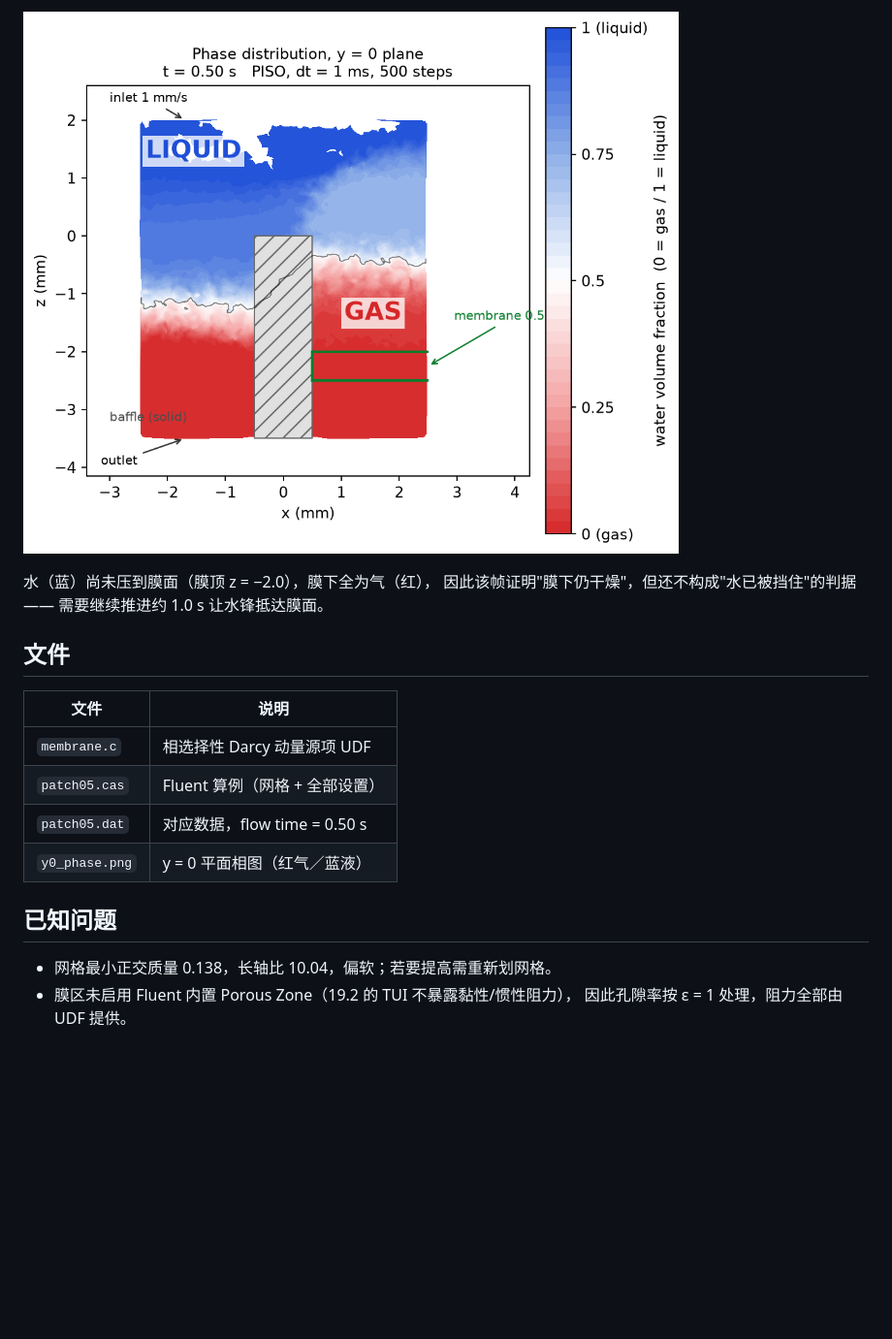
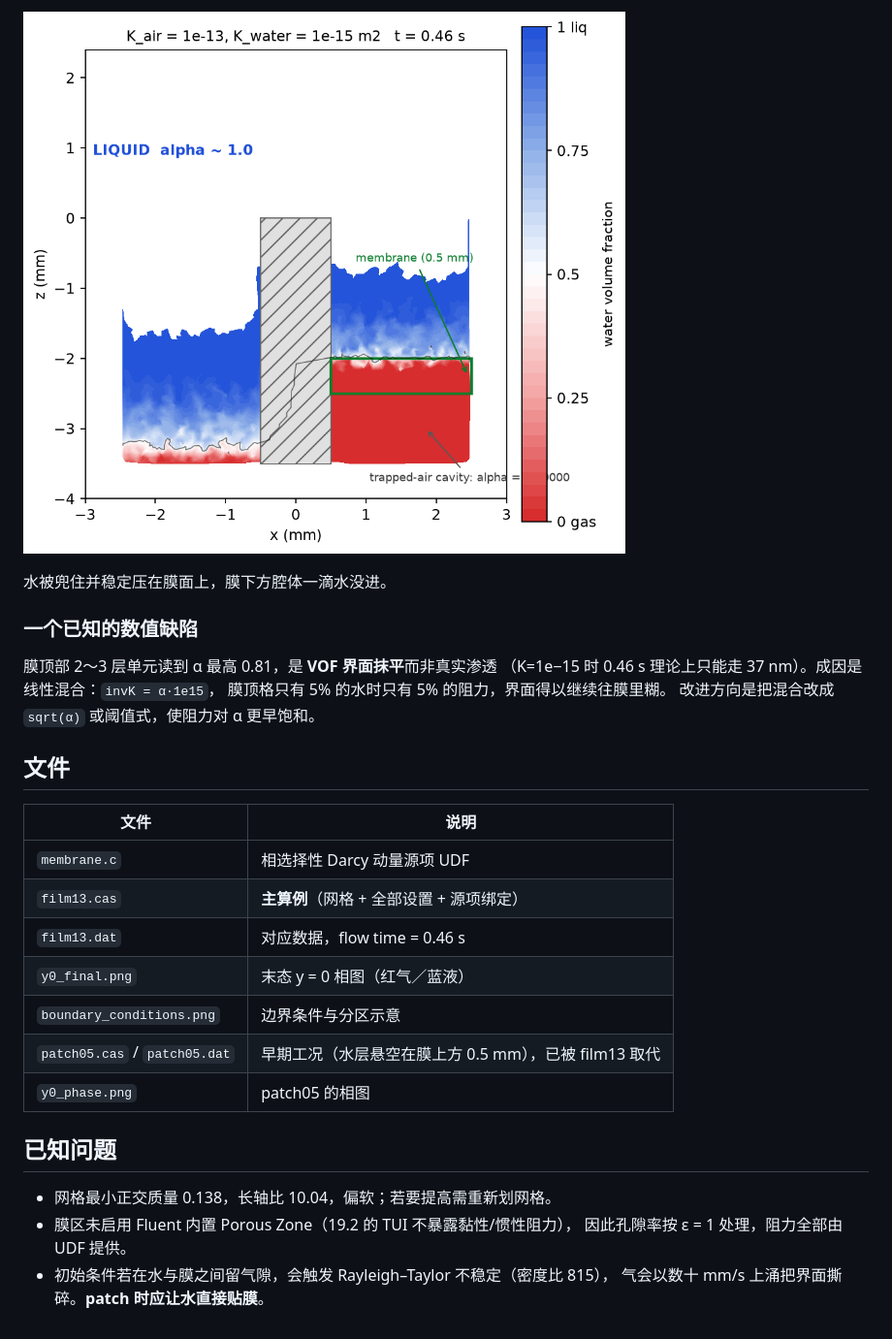
Before and after one commit to down2heaven/DSH_FEA_samples, a Markdown page: Case2_PorousMembrane/README.md, the part around one of its changes. Shown at 97% size. Rendered like a GitHub page; pictures changed too: Case2_PorousMembrane/y0_final.png (added); blank space fills up the shorter version.

```diff
--- a/Case2_PorousMembrane/README.md
+++ b/Case2_PorousMembrane/README.md
@@ -69,21 +83,31 @@ patch 后水体积 39.28 mm³。
 
-![phase](y0_phase.png)
+![final](y0_final.png)
 
-水（蓝）尚未压到膜面（膜顶 z = −2.0），膜下全为气（红），
-因此该帧证明"膜下仍干燥"，但还不构成"水已被挡住"的判据 ——
-需要继续推进约 1.0 s 让水锋抵达膜面。
+水被兜住并稳定压在膜面上，膜下方腔体一滴水没进。
+
+### 一个已知的数值缺陷
+
+膜顶部 2～3 层单元读到 α 最高 0.81，是 **VOF 界面抹平**而非真实渗透
+（K=1e−15 时 0.46 s 理论上只能走 37 nm）。成因是线性混合：`invK = α·1e15`，
+膜顶格只有 5% 的水时只有 5% 的阻力，界面得以继续往膜里糊。
+改进方向是把混合改成 `sqrt(α)` 或阈值式，使阻力对 α 更早饱和。
 
 ## 文件
 
 | 文件 | 说明 |
 |---|---|
 | `membrane.c` | 相选择性 Darcy 动量源项 UDF |
-| `patch05.cas` | Fluent 算例（网格 + 全部设置） |
-| `patch05.dat` | 对应数据，flow time = 0.50 s |
-| `y0_phase.png` | y = 0 平面相图（红气／蓝液） |
+| `film13.cas` | **主算例**（网格 + 全部设置 + 源项绑定） |
+| `film13.dat` | 对应数据，flow time = 0.46 s |
+| `y0_final.png` | 末态 y = 0 相图（红气／蓝液） |
+| `boundary_conditions.png` | 边界条件与分区示意 |
+| `patch05.cas` / `patch05.dat` | 早期工况（水层悬空在膜上方 0.5 mm），已被 film13 取代 |
+| `y0_phase.png` | patch05 的相图 |
 
 ## 已知问题
 
 - 网格最小正交质量 0.138，长轴比 10.04，偏软；若要提高需重新划网格。
 - 膜区未启用 Fluent 内置 Porous Zone（19.2 的 TUI 不暴露黏性/惯性阻力），
   因此孔隙率按 ε = 1 处理，阻力全部由 UDF 提供。
+- 初始条件若在水与膜之间留气隙，会触发 Rayleigh–Taylor 不稳定（密度比 815），
+  气会以数十 mm/s 上涌把界面撕碎。**patch 时应让水直接贴膜**。
```
Also changed, not shown: other parts of Case2_PorousMembrane/README.md (+31 -17 lines), Case2_PorousMembrane/boundary_conditions.png (added), 3 other files.
